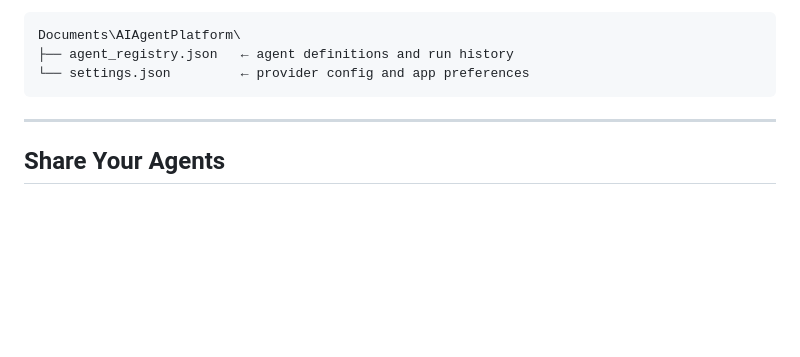
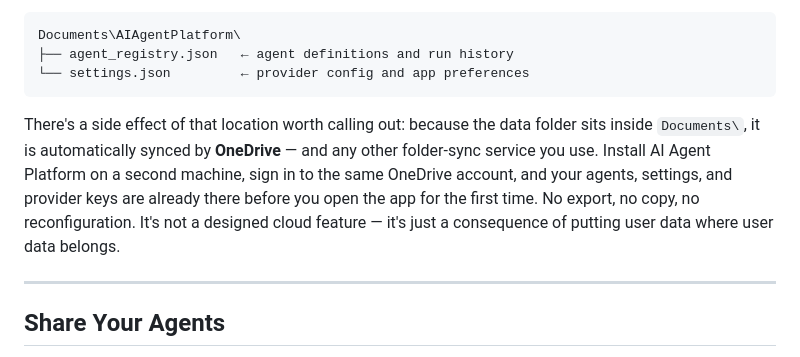
Before and after one commit to rod-trent/AgentPlatform, a Markdown page: BlogPost.md, the part around the change. GitHub-like rendering; blank space fills up the shorter version.

````diff
--- a/BlogPost.md
+++ b/BlogPost.md
@@ -102,6 +102,8 @@ Documents\AIAgentPlatform\
 └── settings.json         ← provider config and app preferences
 ```
 
+There's a side effect of that location worth calling out: because the data folder sits inside `Documents\`, it is automatically synced by **OneDrive** — and any other folder-sync service you use. Install AI Agent Platform on a second machine, sign in to the same OneDrive account, and your agents, settings, and provider keys are already there before you open the app for the first time. No export, no copy, no reconfiguration. It's not a designed cloud feature — it's just a consequence of putting user data where user data belongs.
+
 ---
 ## Share Your Agents
 
````
Also changed, not shown: README.md (+3 -0 lines).
